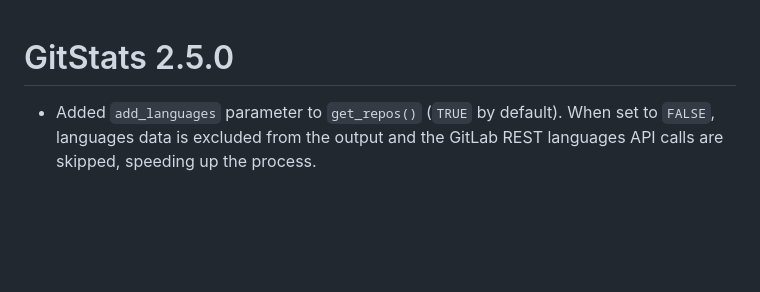
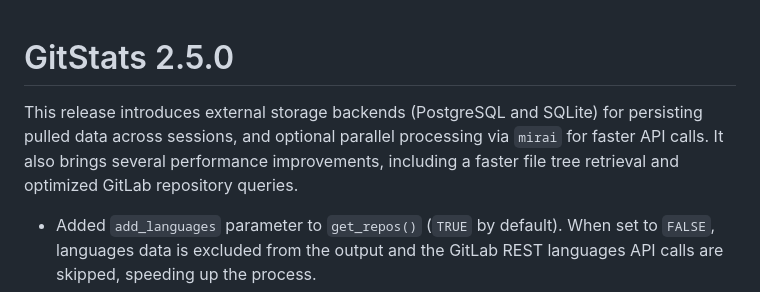
Before and after one commit to r-world-devs/GitStats, a Markdown page: NEWS.md, the part around the change. GitHub-like rendering; blank space fills up the shorter version.

Commit message:
Update NEWS.md with 2.5.0 release summary
Co-authored-by: Ona <no-reply@ona.com>

```diff
--- a/NEWS.md
+++ b/NEWS.md
@@ -1,4 +1,6 @@
 # GitStats 2.5.0
+
+This release introduces external storage backends (PostgreSQL and SQLite) for persisting pulled data across sessions, and optional parallel processing via `mirai` for faster API calls. It also brings several performance improvements, including a faster file tree retrieval and optimized GitLab repository queries.
 
 - Added `add_languages` parameter to `get_repos()` (`TRUE` by default). When set to `FALSE`, languages data is excluded from the output and the GitLab REST languages API calls are skipped, speeding up the process.
 - Fixed `get_repos()` returning `NA` for `commit_sha` on archived GitLab projects. When the GraphQL API returns `null` for `lastCommit`, a REST Branches API fallback can now retrieve the SHA. Use `fill_empty_sha = TRUE` in `get_repos()` to enable this ([#746](https://github.com/r-world-devs/GitStats/issues/746)).
```
